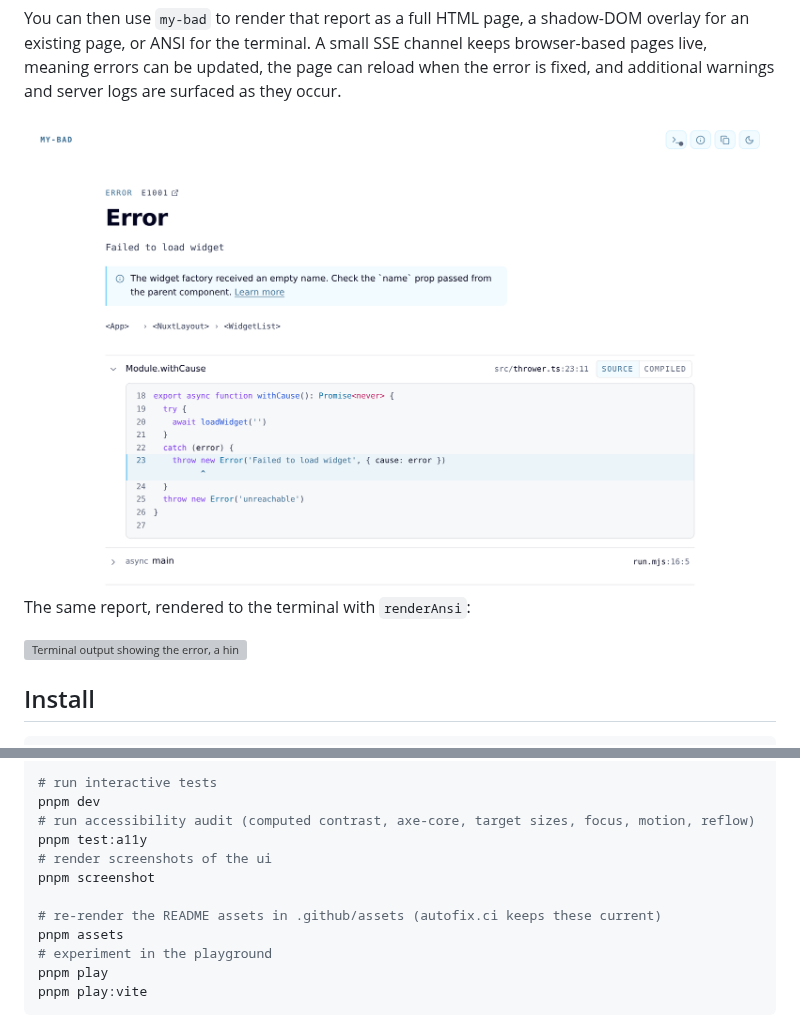
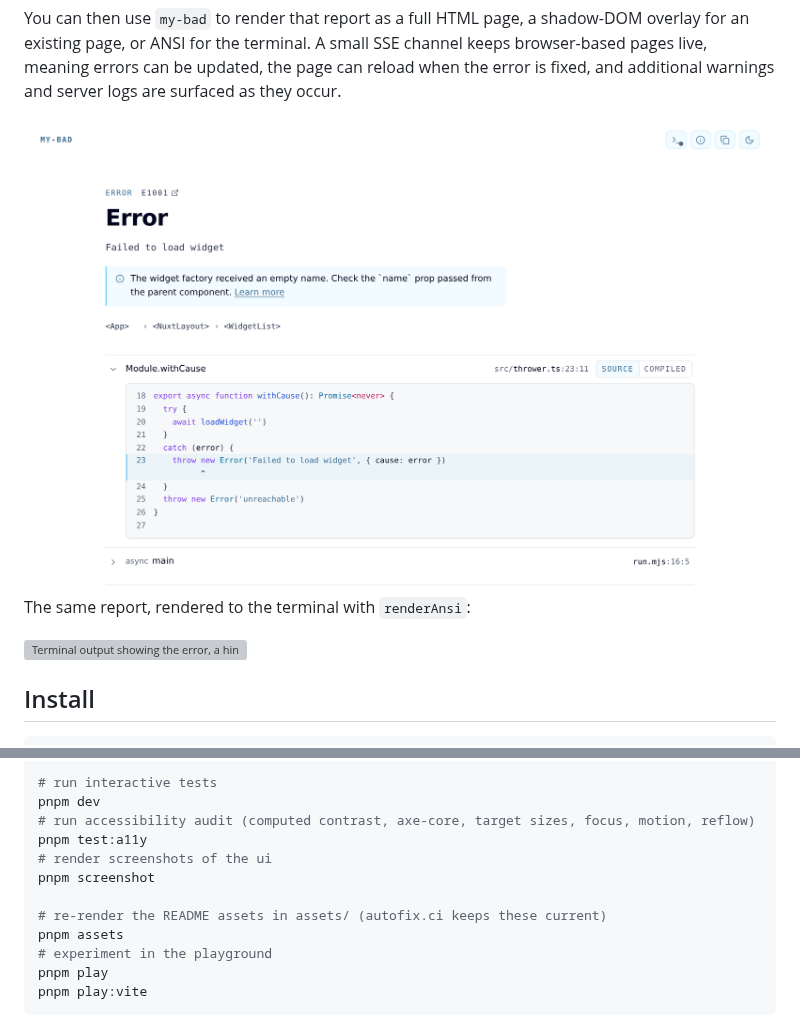
Before and after one commit to danielroe/my-bad, a Markdown page: README.md, 2 parts joined by grey strips. Rendered like a GitHub page; grey boxes are pictures that could not be loaded.

Commit message:
chore: move assets out of `.github` 🗯️

```diff
--- a/README.md
+++ b/README.md
@@ -12,8 +12,8 @@
 You can then use `my-bad` to render that report as a full HTML page, a shadow-DOM overlay for an existing page, or ANSI for the terminal. A small SSE channel keeps browser-based pages live, meaning errors can be updated, the page can reload when the error is fixed, and additional warnings and server logs are surfaced as they occur.
 
 <picture>
-  <source media="(prefers-color-scheme: dark)" srcset="https://raw.githubusercontent.com/danielroe/my-bad/main/.github/assets/page-dark.png">
-  <img src="https://raw.githubusercontent.com/danielroe/my-bad/main/.github/assets/page-light.png" alt="An error page showing the error name, message, hint, component trace and a syntax-highlighted source snippet with the failing line marked">
+  <source media="(prefers-color-scheme: dark)" srcset="https://raw.githubusercontent.com/danielroe/my-bad/main/assets/page-dark.png">
+  <img src="https://raw.githubusercontent.com/danielroe/my-bad/main/assets/page-light.png" alt="An error page showing the error name, message, hint, component trace and a syntax-highlighted source snippet with the failing line marked">
 </picture>
 
 The same report, rendered to the terminal with `renderAnsi`:
@@ -163,7 +163,7 @@ pnpm test:a11y
 # render screenshots of the ui
 pnpm screenshot
 
-# re-render the README assets in .github/assets (autofix.ci keeps these current)
+# re-render the README assets in assets/ (autofix.ci keeps these current)
 pnpm assets
 # experiment in the playground
 pnpm play
```
Also changed, not shown: other parts of README.md (+1 -1 lines), assets/page-dark.png (renamed from .github/assets/page-dark.png), assets/page-light.png (renamed from .github/assets/page-light.png), 3 other files.
